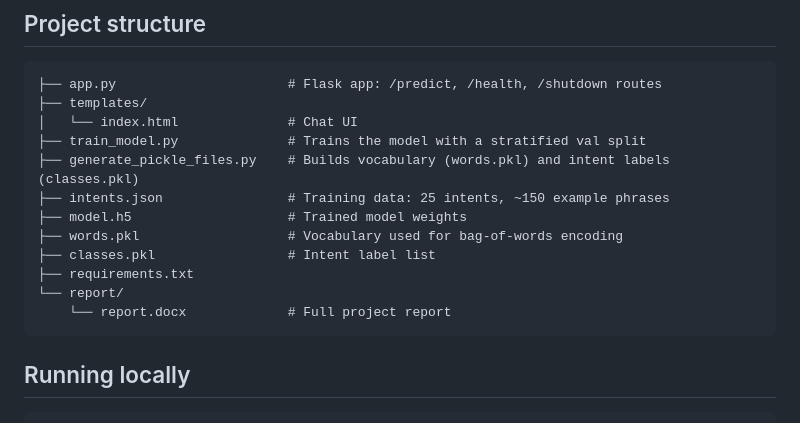
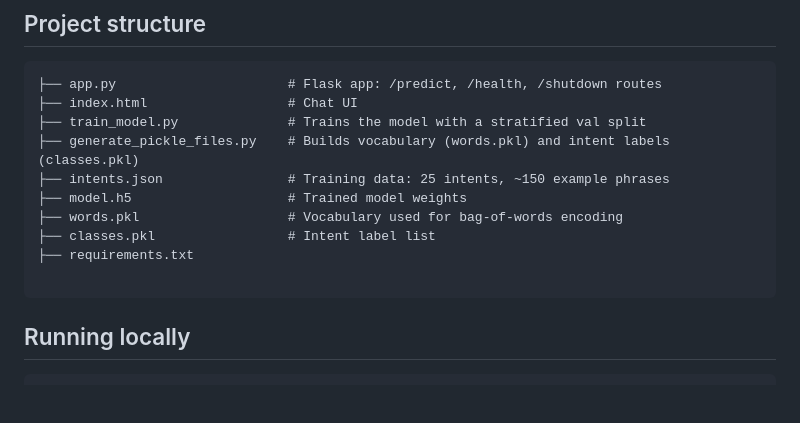
Before and after one commit to SyedKashaaf/cust-university-chatbot, a Markdown page: README.md, the part around the change. Drawn GitHub-style; blank space fills up the shorter version.

````diff
--- a/README.md
+++ b/README.md
@@ -51,8 +51,7 @@ Bot: The tuition fee for BS Artificial Intelligence at CUST is PKR 292,500 per
 
 ```
 ├── app.py                      # Flask app: /predict, /health, /shutdown routes
-├── templates/
-│   └── index.html              # Chat UI
+├── index.html                  # Chat UI
 ├── train_model.py              # Trains the model with a stratified val split
 ├── generate_pickle_files.py    # Builds vocabulary (words.pkl) and intent labels (classes.pkl)
 ├── intents.json                # Training data: 25 intents, ~150 example phrases
@@ -60,8 +59,7 @@ Bot: The tuition fee for BS Artificial Intelligence at CUST is PKR 292,500 per
 ├── words.pkl                   # Vocabulary used for bag-of-words encoding
 ├── classes.pkl                 # Intent label list
 ├── requirements.txt
-└── report/
-    └── report.docx             # Full project report
+
 ```
 
 ## Running locally
````
